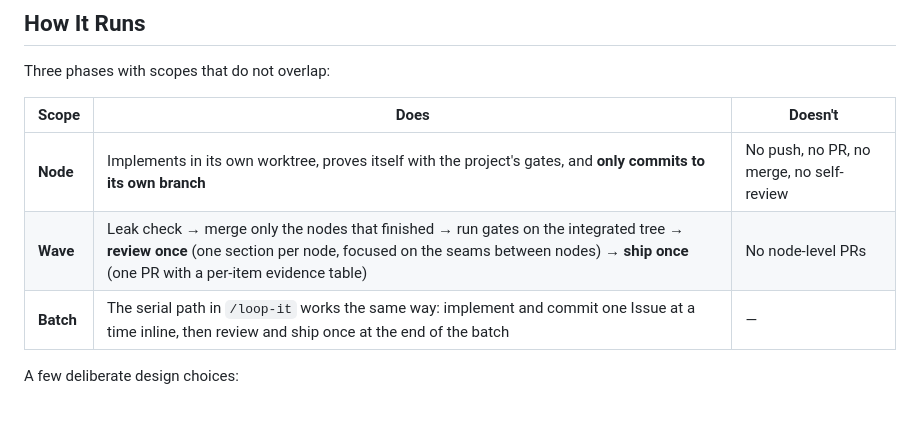
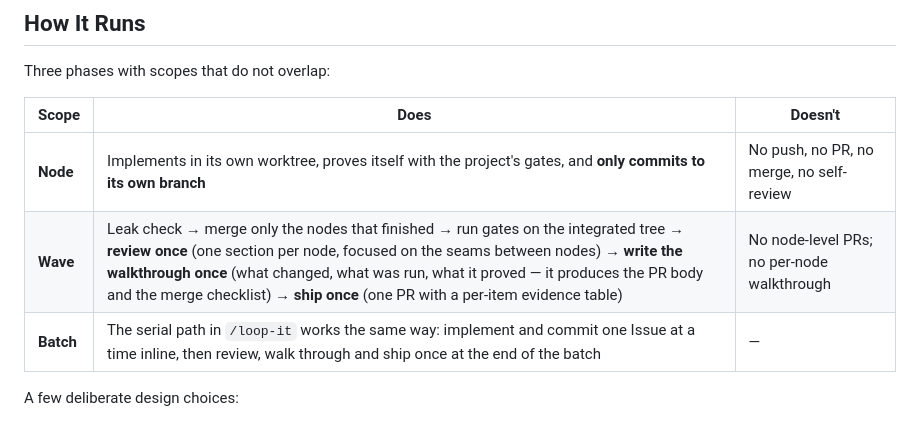
Before and after one commit to 9Ashwin/dsh-floway, a Markdown page: README_EN.md, the part around the change. Rendered like a GitHub page.

Commit message:
docs(readme): state the walkthrough's scope in the phase table

```diff
--- a/README_EN.md
+++ b/README_EN.md
@@ -87,8 +87,8 @@ Three phases with scopes that do not overlap:
 | Scope | Does | Doesn't |
 | --- | --- | --- |
 | **Node** | Implements in its own worktree, proves itself with the project's gates, and **only commits to its own branch** | No push, no PR, no merge, no self-review |
-| **Wave** | Leak check → merge only the nodes that finished → run gates on the integrated tree → **review once** (one section per node, focused on the seams between nodes) → **ship once** (one PR with a per-item evidence table) | No node-level PRs |
-| **Batch** | The serial path in `/loop-it` works the same way: implement and commit one Issue at a time inline, then review and ship once at the end of the batch | — |
+| **Wave** | Leak check → merge only the nodes that finished → run gates on the integrated tree → **review once** (one section per node, focused on the seams between nodes) → **write the walkthrough once** (what changed, what was run, what it proved — it produces the PR body and the merge checklist) → **ship once** (one PR with a per-item evidence table) | No node-level PRs; no per-node walkthrough |
+| **Batch** | The serial path in `/loop-it` works the same way: implement and commit one Issue at a time inline, then review, walk through and ship once at the end of the batch | — |
 
 A few deliberate design choices:
 
```
Also changed, not shown: README.md (+2 -2 lines).
